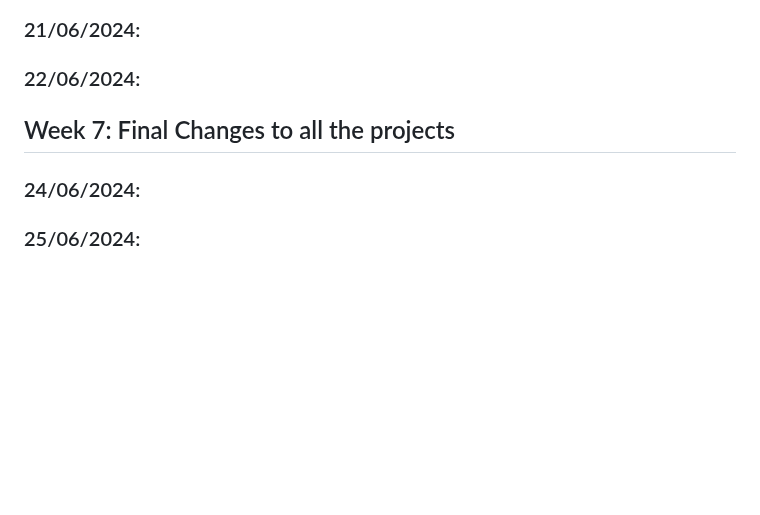
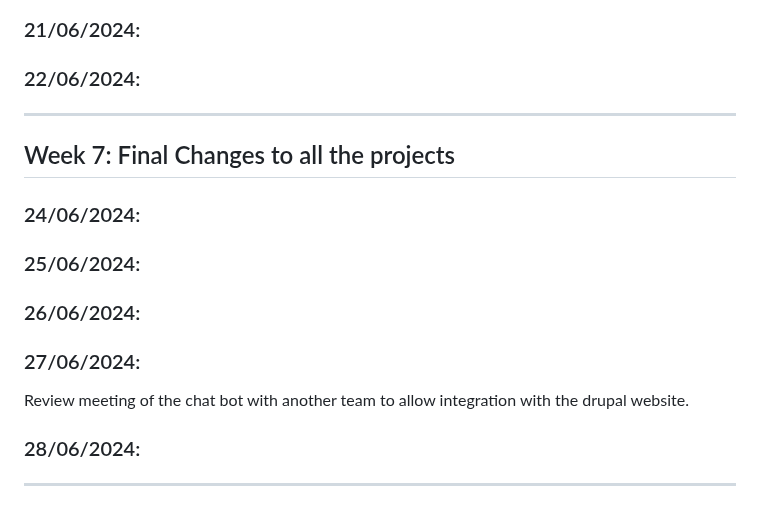
Before and after one commit to guptasukant1/OHSL-VOSS, a Markdown page: README.md, the part around the change. GitHub-like rendering; blank space fills up the shorter version.

```diff
--- a/README.md
+++ b/README.md
@@ -86,9 +86,17 @@ Explored other options for the entire chat bot using chainlit and other configs.
 
 ### 22/06/2024:
 
+-------------------------------------------------------------
 
 ## Week 7: Final Changes to all the projects
 
 ### 24/06/2024:
 
 ### 25/06/2024:
+
+### 26/06/2024:
+
+### 27/06/2024:
+Review meeting of the chat bot with another team to allow integration with the drupal website.
+### 28/06/2024:
+----
```
